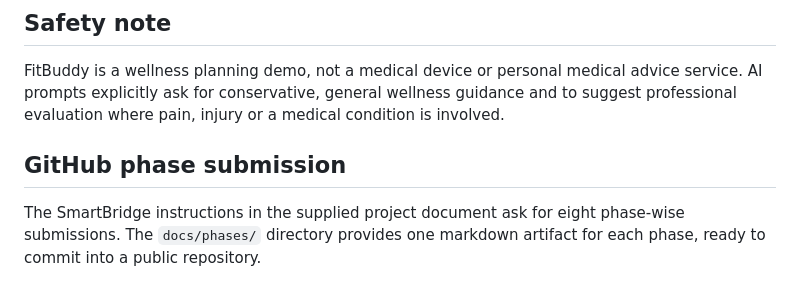
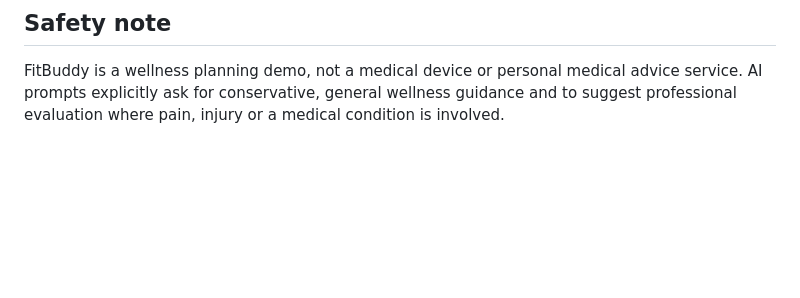
Before and after one commit to rddinesh7766-byte/Vetri-Thiran-Payirchi-Thittam-Fitbuddy, a Markdown page: README.md, the part around the change. Drawn GitHub-style; blank space fills up the shorter version.

```diff
--- a/README.md
+++ b/README.md
@@ -184,7 +184,3 @@ The tests force demo mode, so they do not spend Gemini API quota.
 ## Safety note
 
 FitBuddy is a wellness planning demo, not a medical device or personal medical advice service. AI prompts explicitly ask for conservative, general wellness guidance and to suggest professional evaluation where pain, injury or a medical condition is involved.
-
-## GitHub phase submission
-
-The SmartBridge instructions in the supplied project document ask for eight phase-wise submissions. The `docs/phases/` directory provides one markdown artifact for each phase, ready to commit into a public repository.
```
